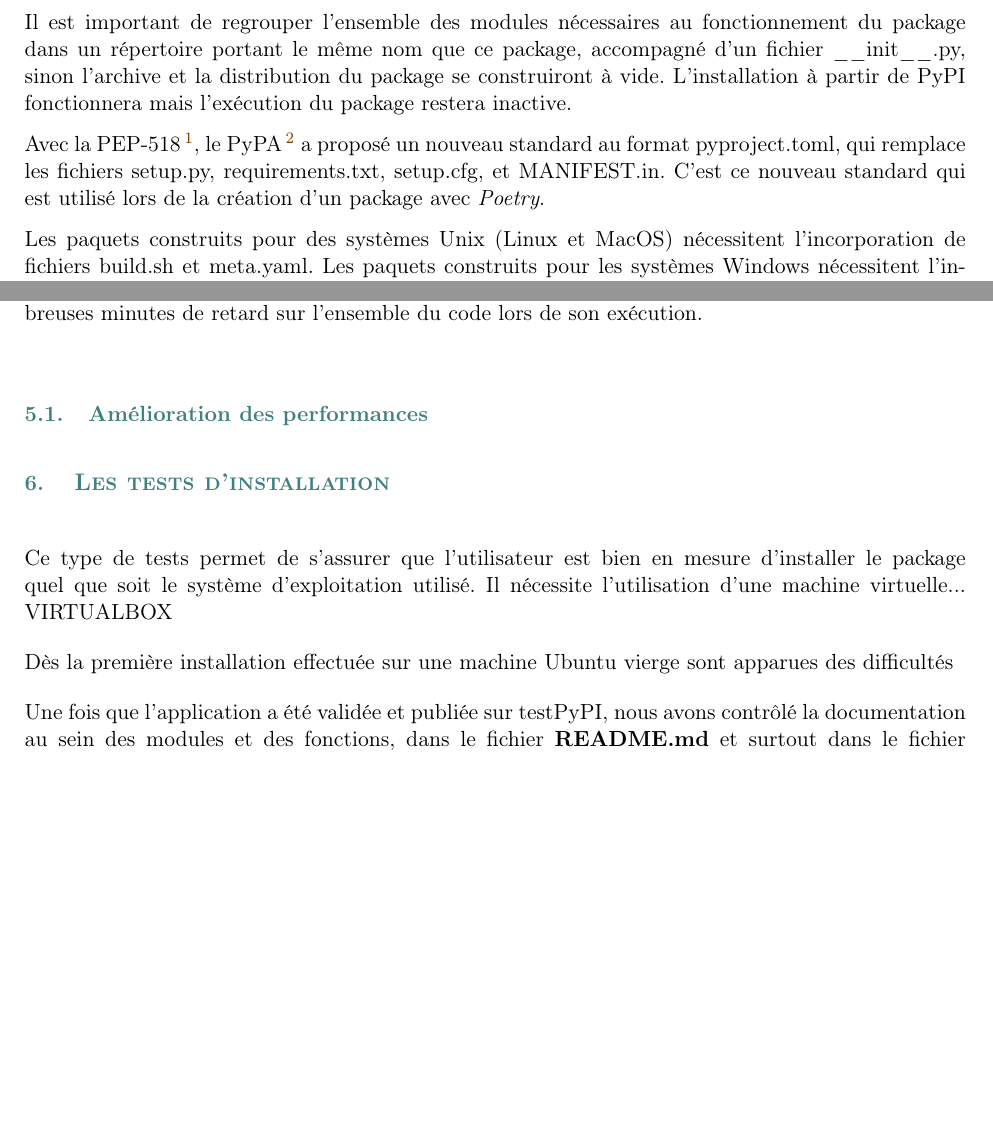
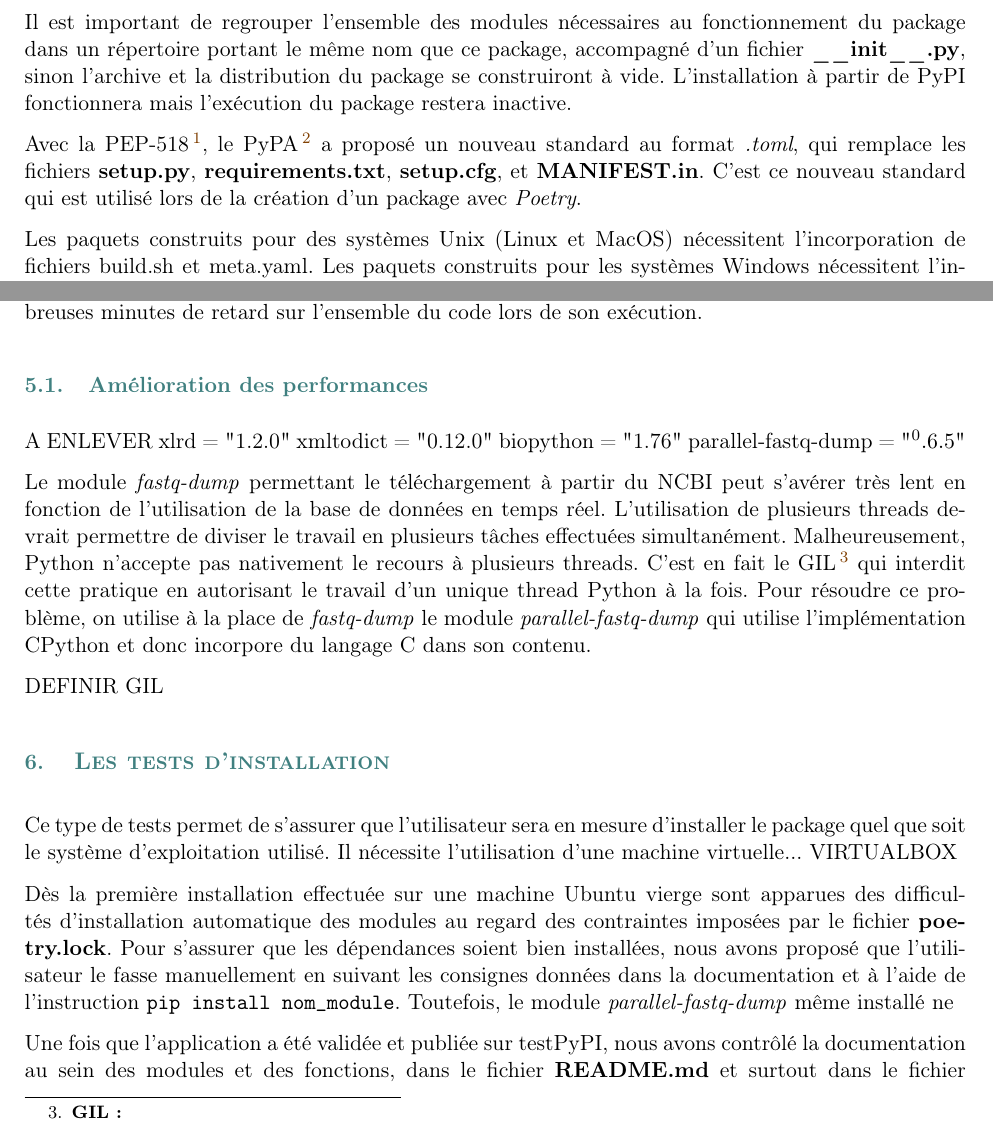
Before and after one commit to stephane-robin/Etat_art, a LaTeX document (rapport.tex): two parts of pages 22 and 55 of 61, joined at a grey line, cut so that both start at the same text, the shorter picture padded with empty space. The pictures show the PDF file rapport.pdf that the author committed with the source.

Commit message:
working on report

```diff
--- a/rapport.tex
+++ b/rapport.tex
@@ -589,7 +589,7 @@ Un package standard comporte obligatoirement un fichier \textbf{\_\_init\_\_.py}
 
 Les fichiers \textbf{setup.py}, \textbf{requirements.txt}, \textbf{LICENSE},  \textbf{README.md} et \textbf{MANIFEST.in} sont également nécessaires.
 \begin{itemize}
-\item \textbf{setup.py} est le script de construction et configuration destiné au \textit{setuptools}. Il définit notamment le nom et la version du package, ainsi que les fichiers qu'il contient. Il sert également d'interface en ligne de commande relative aux différentes fonctionnalités du package. setup.cfg est un fichier d'initialisation qui contient les options par défaut des commandes du \textbf{setup.py}.
+\item \textbf{setup.py} est le script de construction et configuration destiné au \textit{setuptools}. Il définit notamment le nom et la version du package, ainsi que les fichiers qu'il contient. Il sert également d'interface en ligne de commande relative aux différentes fonctionnalités du package. \textbf{setup.cfg} est un fichier d'initialisation qui contient les options par défaut des commandes du \textbf{setup.py}.
 \item \textbf{requirements.txt} permet l'installation des dépendances à l'aide d'un unique fichier contenant un module à installer par ligne. Il nécessite l'instruction
 \texttt{  pip install -r requirements.txt}
 pour commencer ces installations.
@@ -598,9 +598,9 @@ pour commencer ces installations.
 \item \textbf{MANIFEST.in} permet d'inclure dans le package certains fichiers qui ne sont pas automatiquement intégrés.
 \end{itemize}
 
-Il est important de regrouper l'ensemble des modules nécessaires au fonctionnement du package dans un répertoire portant le même nom que ce package, accompagné d'un fichier \_\_init\_\_.py, sinon l'archive et la distribution du package se construiront à vide. L'installation à partir de PyPI fonctionnera mais l'exécution du package restera inactive.
-
-Avec la PEP-518\footnote{\textbf{PEP-518:} specifying minimum build system requirements for Python projects}, le PyPA\footnote{\textbf{PyPA:} Python Packaging Authority} a proposé un nouveau standard au format pyproject.toml, qui remplace les fichiers setup.py, requirements.txt, setup.cfg, et MANIFEST.in. C'est ce nouveau standard qui est utilisé lors de la création d'un package avec \textit{Poetry}.
+Il est important de regrouper l'ensemble des modules nécessaires au fonctionnement du package dans un répertoire portant le même nom que ce package, accompagné d'un fichier \textbf{\_\_init\_\_.py}, sinon l'archive et la distribution du package se construiront à vide. L'installation à partir de PyPI fonctionnera mais l'exécution du package restera inactive.
+
+Avec la PEP-518\footnote{\textbf{PEP-518:} specifying minimum build system requirements for Python projects}, le PyPA\footnote{\textbf{PyPA:} Python Packaging Authority} a proposé un nouveau standard au format \textit{.toml}, qui remplace les fichiers \textbf{setup.py}, \textbf{requirements.txt}, \textbf{setup.cfg}, et \textbf{MANIFEST.in}. C'est ce nouveau standard qui est utilisé lors de la création d'un package avec \textit{Poetry}.
 
 Les paquets construits pour des systèmes Unix (Linux et MacOS) nécessitent l'incorporation de fichiers build.sh et meta.yaml. Les paquets construits pour les systèmes Windows nécessitent l'incorporation des fichiers bld.bat et meta.yaml.
 
@@ -711,7 +711,7 @@ Notons que certains modules utilisés dans ce package sont nativement présents
 \begin{itemize}
 \item du module \textit{os} qui fournit une manière portable d'utiliser les fonctionnalités dépendantes du système d'exploitation,
 \item du module \textit{pickle} qui permet de sérialiser et désérialiser une structure d'objet Python. Il remplace le module primitif \textit{marshal},
-\item du module \textit{csv} qui implémente des classes pour lire et écrire des données liées à des feuilles de calcul ou des bases de données au format \textit{csv},
+\item du module \textit{csv} qui implémente des classes pour lire et écrire des données liées à des feuilles de calcul ou des bases de données au format \textit{.csv},
 \item du module \textit{shutil} qui propose des opérations sur les fichiers et collections de fichiers, notamment la copie et suppression de fichiers,
 \item du module \textit{subprocess.run} qui permet de gérer de nouveaux processus, de se connecter à leurs flux d'input/output/erreurs. Il remplace plusieurs modules dépréciés : \textit{os.system, os.spawn*, os.popen*, popen2.*, commands.* },
 \item du module \textit{pathlib} qui fournit des classes de chemins purs indépendants du système d'exploitation, ce qui permet au code de manipuler des chemins sans accéder au système d'exploitation,
@@ -801,11 +801,11 @@ qui permet de générer le squelette de l'application contenant les éléments s
 \includegraphics[width=6cm]{nom_package_tree.png}
 
 \begin{itemize}
-\item le répertoire \textbf{crisprbuilder\_tb} contient initialement le fichier \_\_init\_\_.py et c'est dans ce répertoire que nous allons rajouter tous les composants principaux du code  \_\_main\_\_.py, fonctions.py, bdd.py et les répertoires \textbf{data}, \textbf{doc}, \textbf{REP} et \textbf{tmp} avec leurs contenus. En effet, la création de l'archive va compresser ce répertoire \textbf{crisprbuilder\_tb} afin de le publier. Il devra contenir tout ce qui est nécessaire au fonctionnement de l'application. Lors de sa création, le fichier \_\_init\_\_.py contenait uniquement la version du package. Pour éviter tout conflit de version avec le fichier pyproject.toml, nous vidons le fichier \_\_init\_\_.py du répertoire crisprbuilder\_tb
+\item le répertoire \textbf{crisprbuilder\_tb} contient initialement le fichier \textbf{\_\_init\_\_.py} et c'est dans ce répertoire que nous allons rajouter tous les composants principaux du code  \textbf{\_\_main\_\_.py}, \textbf{fonctions.py}, \textbf{bdd.py} et les répertoires \textbf{data}, \textbf{doc}, \textbf{REP} et \textbf{tmp} avec leurs contenus. En effet, la création de l'archive va compresser ce répertoire \textbf{crisprbuilder\_tb} afin de le publier. Il devra contenir tout ce qui est nécessaire au fonctionnement de l'application. Lors de sa création, le fichier\textbf{\_\_init\_\_.py} contenait uniquement la version du package. Pour éviter tout conflit de version avec le fichier pyproject.toml, nous vidons le fichier \textbf{\_\_init\_\_.py} du répertoire \textbf{crisprbuilder\_tb}
 \item le répertoire \textbf{tests} contient les tests unitaires relatifs au bon fonctionnement du package
 \item le fichier README.rst fournit une brève description du package, et nous le modifions au format markdown README.md à l'usage plus répandu
-\item le fichier pyproject.toml remplace les anciens standards de définition de packages : setup.exe et requirements.txt. Il précise notamment le nom du package, sa version, sa description, l’emplacement de son dépôt (par exemple sur GitHub), l’adresse email de l’auteur du package, et la version des dépendances
-\item nous rajoutons à la racine du package un fichier LICENSE, un fichier .gitignore pour la gestion des versions.
+\item le fichier \textbf{pyproject.toml} remplace les anciens standards de définition de packages : \textbf{setup.exe} et \textbf{requirements.txt}. Il précise notamment le nom du package, sa version, sa description, l’emplacement de son dépôt (par exemple sur GitHub), l’adresse email de l’auteur du package, et la version des dépendances
+\item nous rajoutons à la racine du package un fichier \textbf{LICENSE}, un fichier .gitignore pour la gestion des versions.
 \end{itemize}
 
 Notons qu'il est préférable de choisir un nom de package en minuscules pour éviter toute confusion car, bien que les majuscules soient conservées sur PyPI, l'appel du package en ligne de commande devra s'effectuer en minuscules. En outre, par convention il faut éviter le symbole '-' qui est automatiquement remplacé par '\_' lors de la création du package.
@@ -924,11 +924,11 @@ Le dossier \textbf{dist} contient les éléments suivants
 Avant de publier le package, il faut tester son comportement à l'installation en dehors de l'environnement de développement. Pour cela, il est possible de le publier officieusement sur la plateforme de test \textit{testPyPI}. Il faut alors se placer à la racine du package et lancer en ligne de commande l'instruction
 \begin{verbatim}  $ twine upload --repository testpypi dist/*\end{verbatim}
 
-Il est donc possible de télécharger un package provenant d'index différents de PyPI. Par exemple, l'installation de \textit{CRISPRbuilder\_TB} à partir de \textit{testPyPI} se fait à l'aide de l'instruction suivante, après s'être assuré qu'on utilise bien une version 3 de Python
+Il est donc possible de télécharger un package provenant d'index différents de PyPI. Par exemple, l'installation de CRISPRbuilder\_TB à partir de testPyPI se fait à l'aide de l'instruction suivante, après s'être assuré qu'on utilise bien une version 3 de Python
 
 \begin{verbatim}  $ pip install -i https://test.pypi.org/simple/ crisprbuilder_tb\end{verbatim}
 
-Il peut arriver que \textit{testPyPI} n'installe pas la dernière version, en général lorsqu'une version est déjà présente sur l'ordinateur. Dans ce cas, il convient de préciser la version souhaitée du package, par exemple pour la version 0.1.2, il faut écrire
+Il peut arriver que testPyPI n'installe pas la dernière version, en général lorsqu'une version est déjà présente sur l'ordinateur. Dans ce cas, il convient de préciser la version souhaitée du package, par exemple pour la version 0.1.2, il faut écrire
 
 \begin{verbatim}  $ pip install -i https://test.pypi.org/simple/ crisprbuilder_tb==0.1.2\end{verbatim} A noter qu'il ne faut utiliser de guillemets autour de la version du package.
 
@@ -971,8 +971,8 @@ Attention, dans le cas où l'installation d'un de ces modules échoue, il faut r
 A RAJOUTER DANS LE NOTEBOOK AVEC LES SPOLIGO
 ATTENTION A L'ESPACE AVANT CRISPRBUILDER LORS DE L'INSTALLATION A RAJOUTER AU NOTEBOOK
 
-Au moment de l'installation, que ce soit à partir de \textit{PyPI} ou d'un autre index tel que
-\textit{testPyPI}, l'utilisateur ne choisit pas l'emplacement d'installation. Celui-ci est définit automatiquement par le système en fonction des variables d'environnement. Par exemple, si on utilise une version particulière de Python avec \textit{pyenv}, alors le package pourra se trouver dans \textbf{\raisebox{-1ex}{\textasciitilde}/.pyenv/versions/3.6.5/lib/python3.6/}. Il est également fréquent de le retrouver dans \textbf{\raisebox{-1ex}{\textasciitilde}/.local/lib/python3.6/site-packages/} avec la plupart des différentes packages. Comme on ne connaît pas avec certitude l'emplacement dans lequel le package va s'installer, il convient de définir une variable d'environnement qui pointe vers l'emplacement d'installation.
+Au moment de l'installation, que ce soit à partir de PyPI ou d'un autre index tel que
+testPyPI, l'utilisateur ne choisit pas l'emplacement d'installation. Celui-ci est définit automatiquement par le système en fonction des variables d'environnement. Par exemple, si on utilise une version particulière de Python avec \textit{pyenv}, alors le package pourra se trouver dans \textbf{\raisebox{-1ex}{\textasciitilde}/.pyenv/versions/3.6.5/lib/python3.6/}. Il est également fréquent de le retrouver dans \textbf{\raisebox{-1ex}{\textasciitilde}/.local/lib/python3.6/site-packages/} avec la plupart des différentes packages. Comme on ne connaît pas avec certitude l'emplacement dans lequel le package va s'installer, il convient de définir une variable d'environnement qui pointe vers l'emplacement d'installation.
 
 Lors de l'exécution du package, il est nécessaire de l'appeler par son nom en utilisant l'indice "-m" signifiant "module". Il n'est pas utile de préciser l'utilisation de Python3 si le répertoire courant travaille déjà avec cette version. En revanche, les chemins relatifs dans les modules du package ne devront pas utiliser le nom crisprbuilder\_tb car celui-ci ne sera pas reconnu, une fois à la racine du package. EXPLICATIONS A CHANGER
 
@@ -1005,10 +1005,10 @@ On constate la même arborescence que celle créée au moment de l'instruction X
 \begin{itemize}
 \item un répertoire \textbf{doc} comprenant la documentation nécessaire pour comprendre et utiliser convenablement le package,
 \item un répertoire \textbf{\_\_pycache\_\_} comprenant des fichiers compilés et un fichier \_\_init\_\_.py,
-\item un répertoire \textbf{data} comprenant les bases de données utiles au programme, sans aucun module et donc aucun fichier \_\_init\_\_.py,
+\item un répertoire \textbf{data} comprenant les bases de données utiles au programme, sans aucun module et donc aucun fichier \textbf{\_\_init\_\_.py},
 \item un répertoire \textbf{REP} comprenant un répertoire séquences qui contient les résultats de recherche au sujet de différents SRA,
 \item un répertoire \textbf{tmp} comprenant un fichier nb.txt qui change pour chaque SRA
-\item à la racine du package, les fichiers \_\_init\_\_.py, \_\_main\_\_.py, fonctions.py et bdd.py.
+\item à la racine du package, les fichiers \textbf{\_\_init\_\_.py}, \textbf{\_\_main\_\_.py}, \textbf{fonctions.py} et \textbf{bdd.py}.
 \end{itemize}
 
 Notons que tous les répertoires comprenant des modules Python doivent contenir un fichier
@@ -1682,27 +1682,11 @@ be blasted, as in the code:
 
     As a result, the programm will display the following information:
 
-   % \begin{verbatim}
-%spoligo: ■□□■■■■□□□□□■■■■■■■■□□□□■■■□□■■■■■■■□□□■■■■
-
-%spoligo_nb: [294, 0, 0, 283, 316, 284, 298, 0, 0, 0, 0, 0, 290, 331, 304, 324, 279, 259, 284, 357, 0, 0, 0, 0, 500, 296, 315, 0, 0, 351, 273, 312, 341, 299, 309, 339, 0, 0, 0, 230, 254, 277, 294]
-
-%spoligo_new: ■■□□■■■■■■■■■■■■□□□□□□■■■■■■■■□□□□■■■□□■■■■■■■■■■■□□□□□□□□□□■■■■■■■■□□□□□□□□□□□□□□□□□□□□□□□□□□□□□□
-
-%spoligo_new_nb: [295, 294, 0, 0, 258, 309, 359, 321, 310, 258, 300, 283, 316, 284, 298, 310, 0, 0, 0, 0, 0, 0, 290, 331, 304, 324, 279, 259, 284, 357, 0, 0, 0, 0, 500, 296, 315, 0, 0, 351, 273, 312, 341, 299, 293, 309, 339, 309, 297, 306, 0, 0, 0, 0, 0, 0, 0, 0, 0, 0, 299, 230, 254, 277, 294, 275, 307, 323, 0, 0, 0, 0, 0, 0, 0, 0, 0, 0, 0, 0, 0, 0, 0, 0, 0, 0, 0, 0, 0, 0, 0, 0, 0, 0, 0, 0, 0, 0]
-%\end{verbatim}
+\includegraphics[width=16.5cm]{spoligo1.png}
 
     The same process is applied to the spoligotypes\_vitro.
 
-   % \begin{verbatim}
-%spoligo_vitro: ■□□■■■■□□□□□■■■■■■■■□□□□■■■□□■■■■■■■□□□■■■■
-
-%spoligo_vitro_nb: [(327, 314), (0, 0), (0, 0), (303, 302), (360, 353), (332, 310), (342, 334), (0, 0), (0, 0), (0, 0), (0, 0), (0, 0), (346, 334), (357, 359), (345, 336), (345, 354), (310, 301), (291, 287), (297, 327), (391, 382), (0, 0), (0, 0), (0, 0), (0, 0), (500, 500), (332, 321), (346, 362), (0, 0), (0, 0), (377, 371), (312, 297), (338, 356), (401, 364), (343, 341), (329, 339), (368, 363), (0, 0), (0, 0), (0, 0), (269, 270), (289, 270), (331, 305), (333, 327)]
-
-%spoligo_vitro_new: ■■□□■■■■■■■■■■■■□□□□□□■■□■■■■■□□□□■■■□□■■■■■■■■■■■□□□□□□□□□□■■■■■■■■□□□□□□□□□□□□□□□□□□□□□□□□□□□□□□
-
-%spoligo_vitro_new_nb: [(347, 325), (327, 314), (0, 0), (0, 0), (298, 280), (338, 353), (396, 396), (375, 355), (351, 335), (288, 285), (329, 329), (303, 302), (360, 353), (332, 310), (342, 334), (344, 329), (0, 0), (0, 0), (0, 0), (0, 0), (0, 0), (0, 0), (346, 334), (357, 359), (0, 301), (345, 354), (310, 301), (291, 287), (297, 327), (391, 382), (0, 0), (0, 0), (0, 0), (0, 0), (500, 500), (332, 321), (346, 362), (0, 0), (0, 0), (377, 371), (312, 297), (338, 356), (401, 364), (343, 341), (341, 326), (329, 339), (368, 363), (341, 337), (338, 337), (362, 338), (0, 0), (0, 0), (0, 0), (0, 0), (0, 0), (0, 0), (0, 0), (0, 0), (0, 0), (0, 0), (336, 338), (269, 270), (289, 270), (331, 305), (332, 327), (313, 293), (322, 335), (347, 371), (0, 0), (0, 0), (0, 0), (0, 0), (0, 0), (0, 0), (0, 0), (0, 0), (0, 0), (0, 0), (0, 0), (0, 0), (0, 0), (0, 0), (0, 0), (0, 0), (300, 0), (0, 0), (0, 0), (0, 0), (0, 0), (0, 0), (0, 0), (0, 0), (0, 0), (0, 0), (0, 0), (0, 0), (0, 0), (0, 0)]
-%\end{verbatim}
+\includegraphics[width=16.5cm]{spoligo2.png}
 
     The Spoligotype International Type and Spoligotype International Type
 silico will be retrieved according to the following code:
@@ -2038,15 +2022,25 @@ Cette différence de quelques secondes pour une seule fonction entraîne par con
 % AMELIORATION DES PERFORMANCES -----------------------
 \subsection{Amélioration des performances}
 
-
+A ENLEVER
+xlrd = "1.2.0"
+xmltodict = "0.12.0"
+biopython = "1.76"
+parallel-fastq-dump = "$^0.6.5$"
+
+Le module \textit{fastq-dump} permettant le téléchargement à partir du NCBI peut s'avérer très lent en fonction de l'utilisation de la base de données en temps réel. L'utilisation de plusieurs threads devrait permettre de diviser le travail en plusieurs tâches effectuées simultanément. Malheureusement, Python n'accepte pas nativement le recours à  plusieurs threads. C'est en fait le GIL\footnote{\textbf{GIL:} } qui interdit cette pratique en autorisant le travail d'un unique thread Python à la fois. Pour résoudre ce problème, on utilise à la place de \textit{fastq-dump} le module \textit{parallel-fastq-dump} qui utilise l'implémentation CPython et donc incorpore du langage C dans son contenu.
+
+
+
+DEFINIR GIL
 
 
 % LES TESTS D'INSTALLATION -----------------------------
 \section{Les tests d'installation}
 
-Ce type de tests permet de s'assurer que l'utilisateur est bien en mesure d'installer le package quel que soit le système d'exploitation utilisé. Il nécessite l'utilisation d'une machine virtuelle... VIRTUALBOX
-
-Dès la première installation effectuée sur une machine Ubuntu vierge sont apparues des difficultés
+Ce type de tests permet de s'assurer que l'utilisateur sera en mesure d'installer le package quel que soit le système d'exploitation utilisé. Il nécessite l'utilisation d'une machine virtuelle... VIRTUALBOX
+
+Dès la première installation effectuée sur une machine Ubuntu vierge sont apparues des difficultés d'installation automatique des modules au regard des contraintes imposées par le fichier \textbf{poetry.lock}. Pour s'assurer que les dépendances soient bien installées, nous avons proposé que l'utilisateur le fasse manuellement en suivant les consignes données dans la documentation et à l'aide de l'instruction \texttt{pip install nom\_module}. Toutefois, le module \textit{parallel-fastq-dump} même installé ne
 
 
 
```
Also changed, not shown: rapport.pdf, spoligo1.png (added), spoligo2.png (added).
